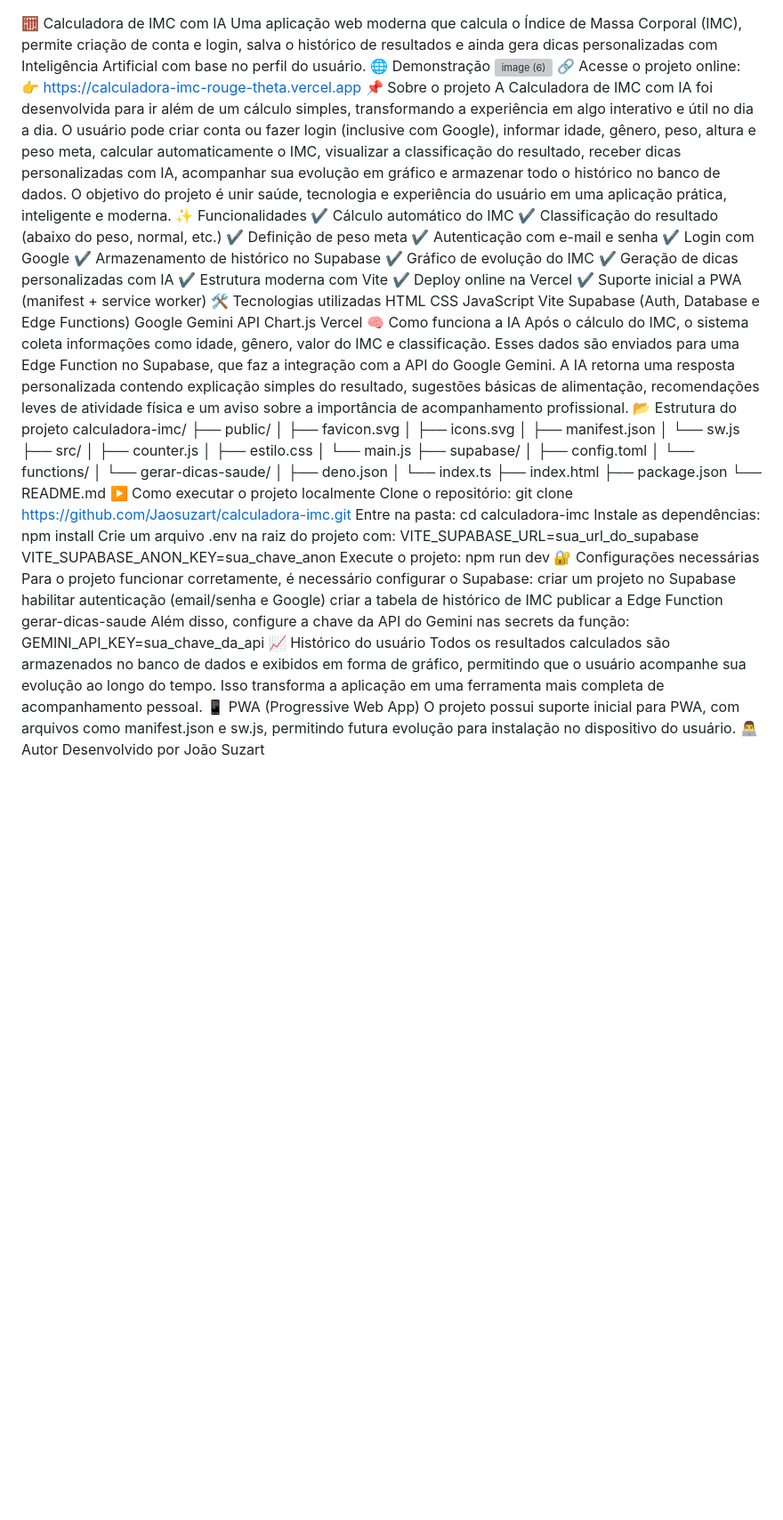
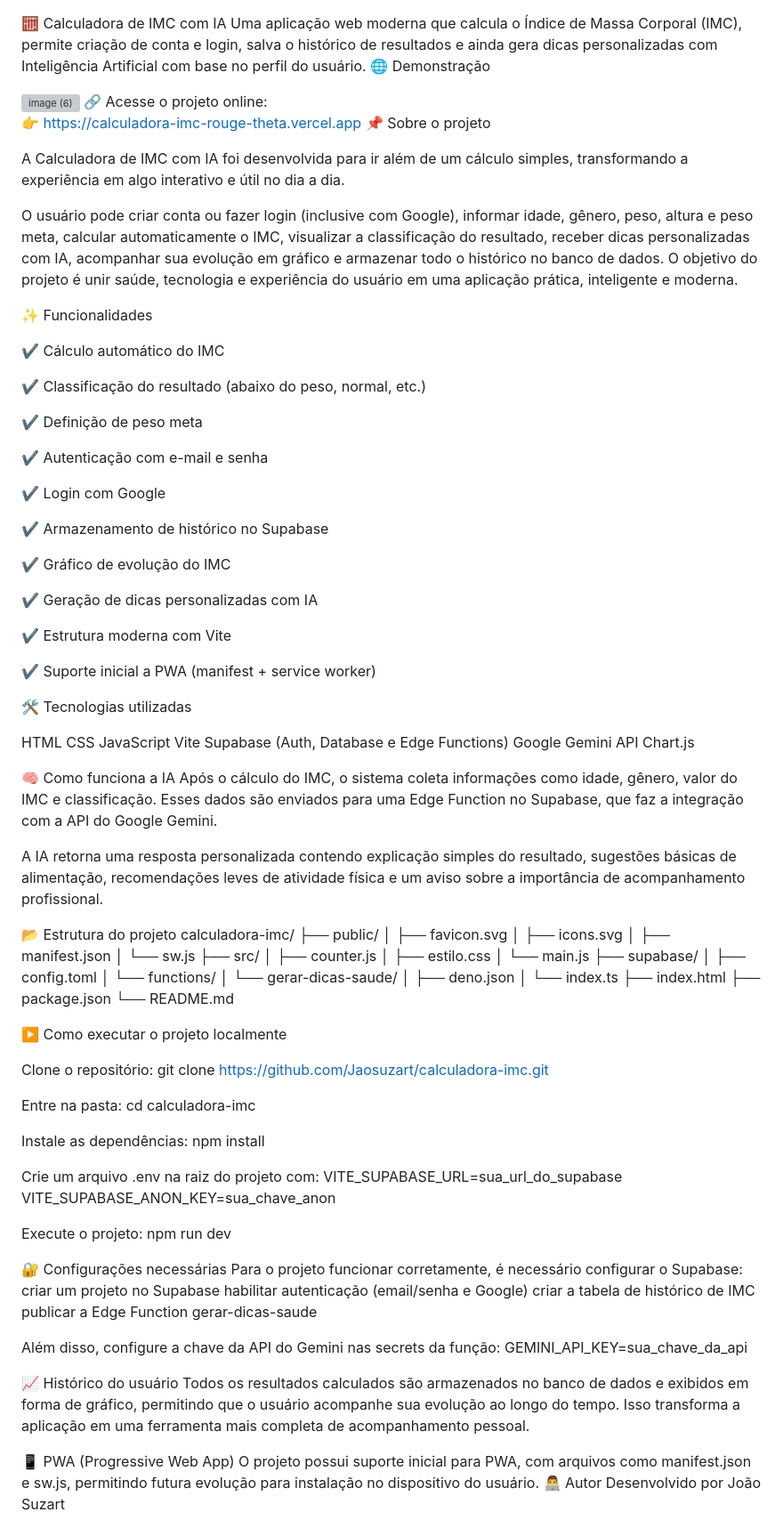
Before and after one commit to Jaosuzart/calculadora-imc, a Markdown page: README.md, the part around the change. Shown at 89% size. Rendered like a GitHub page; blank space fills up the shorter version; grey boxes are pictures that could not be loaded.

```diff
--- a/README.md
+++ b/README.md
@@ -1,26 +1,42 @@
 🧮 Calculadora de IMC com IA
 Uma aplicação web moderna que calcula o Índice de Massa Corporal (IMC), permite criação de conta e login, salva o histórico de resultados e ainda gera dicas personalizadas com Inteligência Artificial com base no perfil do usuário.
 🌐 Demonstração
+
 <img width="1347" height="617" alt="image (6)" src="https://github.com/user-attachments/assets/109fa6c3-144e-4dec-a6ca-0f62632c9196" />
 🔗 Acesse o projeto online:
+
 👉 https://calculadora-imc-rouge-theta.vercel.app
 📌 Sobre o projeto
+
 A Calculadora de IMC com IA foi desenvolvida para ir além de um cálculo simples, transformando a experiência em algo interativo e útil no dia a dia.
+
 O usuário pode criar conta ou fazer login (inclusive com Google), informar idade, gênero, peso, altura e peso meta, calcular automaticamente o IMC, visualizar a classificação do resultado, receber dicas personalizadas com IA, acompanhar sua evolução em gráfico e armazenar todo o histórico no banco de dados.
 O objetivo do projeto é unir saúde, tecnologia e experiência do usuário em uma aplicação prática, inteligente e moderna.
+
 ✨ Funcionalidades
+
 ✔️ Cálculo automático do IMC
+
 ✔️ Classificação do resultado (abaixo do peso, normal, etc.)
+
 ✔️ Definição de peso meta
+
 ✔️ Autenticação com e-mail e senha
+
 ✔️ Login com Google
+
 ✔️ Armazenamento de histórico no Supabase
+
 ✔️ Gráfico de evolução do IMC
+
 ✔️ Geração de dicas personalizadas com IA
+
 ✔️ Estrutura moderna com Vite
-✔️ Deploy online na Vercel
+
 ✔️ Suporte inicial a PWA (manifest + service worker)
+
 🛠️ Tecnologias utilizadas
+
 HTML
 CSS
 JavaScript
@@ -28,10 +44,12 @@ Vite
 Supabase (Auth, Database e Edge Functions)
 Google Gemini API
 Chart.js
-Vercel
+
 🧠 Como funciona a IA
 Após o cálculo do IMC, o sistema coleta informações como idade, gênero, valor do IMC e classificação. Esses dados são enviados para uma Edge Function no Supabase, que faz a integração com a API do Google Gemini.
+
 A IA retorna uma resposta personalizada contendo explicação simples do resultado, sugestões básicas de alimentação, recomendações leves de atividade física e um aviso sobre a importância de acompanhamento profissional.
+
 📂 Estrutura do projeto
 calculadora-imc/
 ├── public/
@@ -52,28 +70,39 @@ calculadora-imc/
 ├── index.html
 ├── package.json
 └── README.md
+
 ▶️ Como executar o projeto localmente
+
 Clone o repositório:
 git clone https://github.com/Jaosuzart/calculadora-imc.git
+
 Entre na pasta:
 cd calculadora-imc
+
 Instale as dependências:
 npm install
+
 Crie um arquivo .env na raiz do projeto com:
 VITE_SUPABASE_URL=sua_url_do_supabase
 VITE_SUPABASE_ANON_KEY=sua_chave_anon
+
 Execute o projeto:
 npm run dev
+
 🔐 Configurações necessárias
 Para o projeto funcionar corretamente, é necessário configurar o Supabase:
 criar um projeto no Supabase
 habilitar autenticação (email/senha e Google)
 criar a tabela de histórico de IMC
 publicar a Edge Function gerar-dicas-saude
+
 Além disso, configure a chave da API do Gemini nas secrets da função:
 GEMINI_API_KEY=sua_chave_da_api
+
 📈 Histórico do usuário
 Todos os resultados calculados são armazenados no banco de dados e exibidos em forma de gráfico, permitindo que o usuário acompanhe sua evolução ao longo do tempo. Isso transforma a aplicação em uma ferramenta mais completa de acompanhamento pessoal.
+
 📱 PWA (Progressive Web App)
-O projeto possui suporte inicial para PWA, com arquivos como manifest.json e sw.js, permitindo futura evolução para instalação no dispositivo do usuário.                                                                                  👨‍💻 Autor
+O projeto possui suporte inicial para PWA, com arquivos como manifest.json e sw.js, permitindo futura evolução para instalação no dispositivo do usuário.
+👨‍💻 Autor
 Desenvolvido por João Suzart
```
